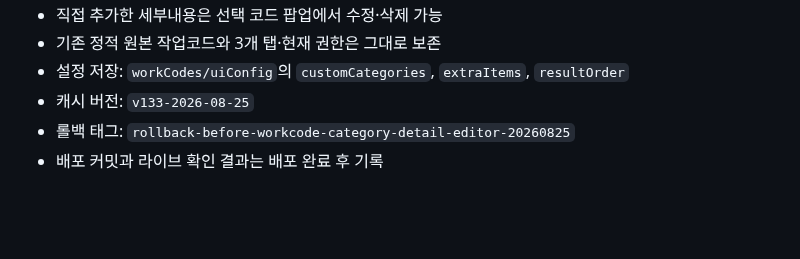
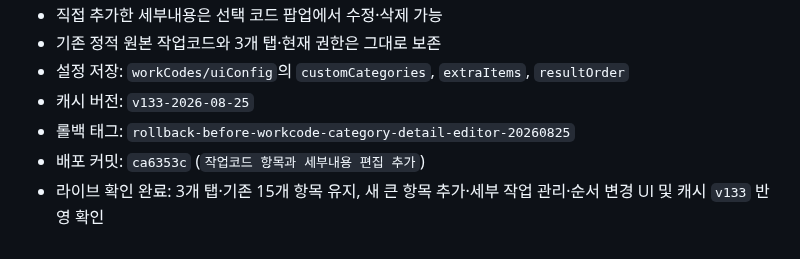
Before and after one commit to un910315-cyber/kgm-seongsu-home, a Markdown page: CODEX.md, the part around the change. GitHub-like rendering; blank space fills up the shorter version.

Commit message:
작업코드 편집 기능 배포 기록

```diff
--- a/CODEX.md
+++ b/CODEX.md
@@ -393,4 +393,5 @@ Firebase 규칙 주소:
 - 설정 저장: `workCodes/uiConfig`의 `customCategories`, `extraItems`, `resultOrder`
 - 캐시 버전: `v133-2026-08-25`
 - 롤백 태그: `rollback-before-workcode-category-detail-editor-20260825`
-- 배포 커밋과 라이브 확인 결과는 배포 완료 후 기록
+- 배포 커밋: `ca6353c` (`작업코드 항목과 세부내용 편집 추가`)
+- 라이브 확인 완료: 3개 탭·기존 15개 항목 유지, 새 큰 항목 추가·세부 작업 관리·순서 변경 UI 및 캐시 `v133` 반영 확인
```
